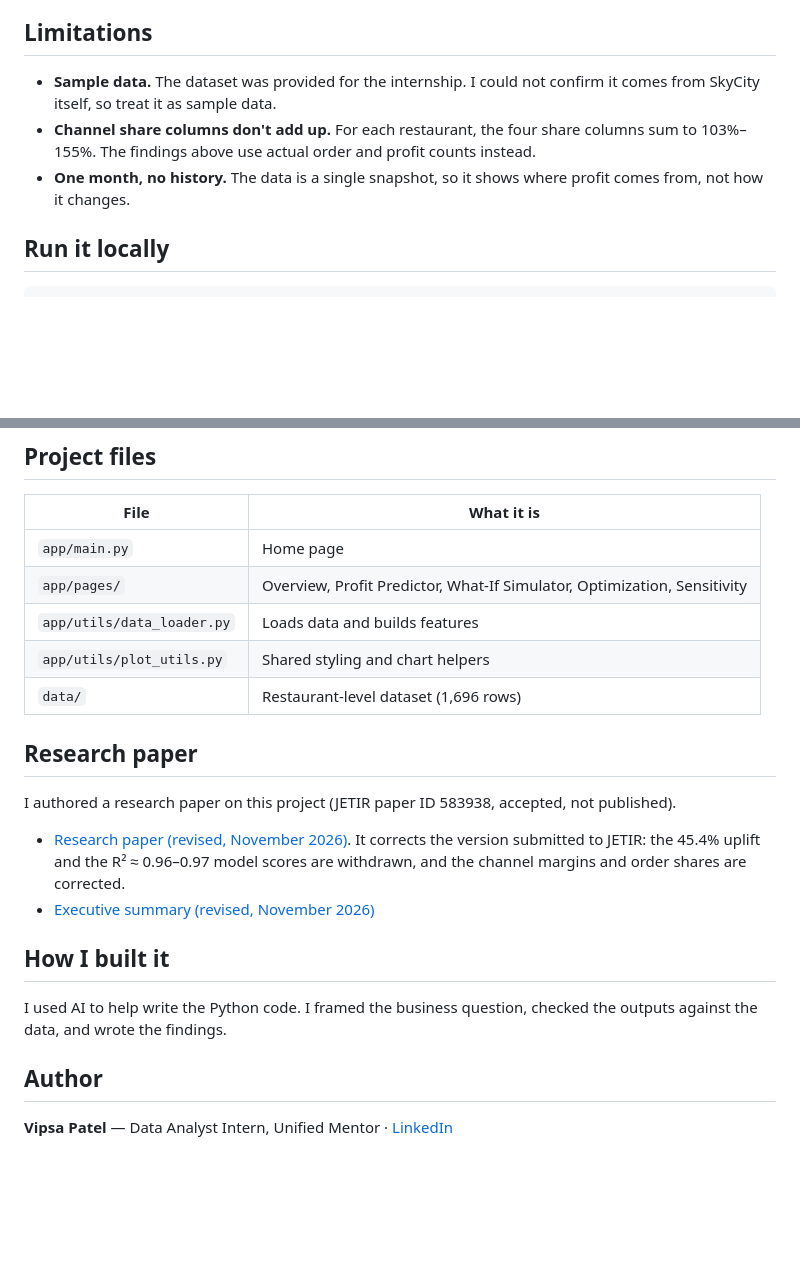
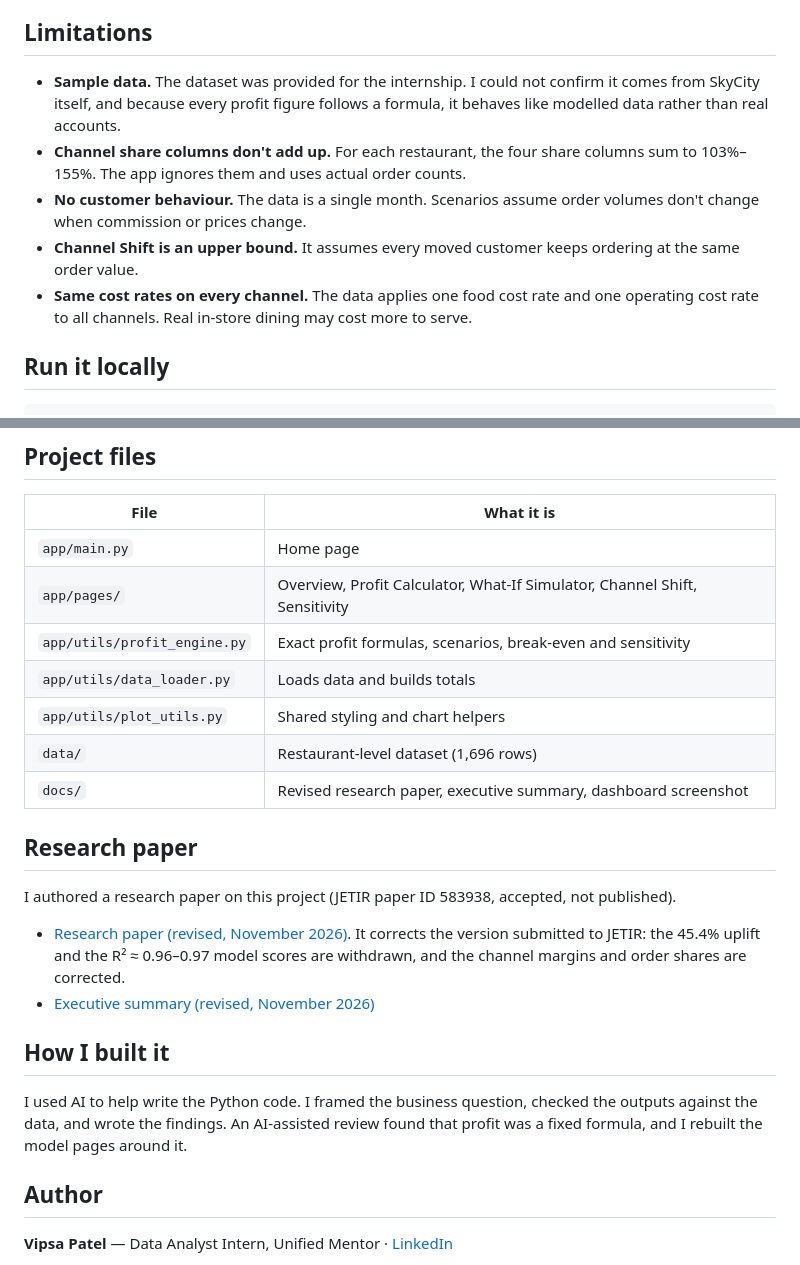
Before and after one commit to Vipsa2207/SkyCity-Auckland-restaurants-bars-profit-dashboard, a Markdown page: README.md, 2 parts joined by grey strips. Rendered like a GitHub page; blank space fills up the shorter version.

```diff
--- a/README.md
+++ b/README.md
@@ -48,9 +53,11 @@ Across the portfolio: $77.7M monthly revenue, $7.87M net profit, a 10.1% margin.
 
 ## Limitations
 
-- **Sample data.** The dataset was provided for the internship. I could not confirm it comes from SkyCity itself, so treat it as sample data.
-- **Channel share columns don't add up.** For each restaurant, the four share columns sum to 103%–155%. The findings above use actual order and profit counts instead.
-- **One month, no history.** The data is a single snapshot, so it shows where profit comes from, not how it changes.
+- **Sample data.** The dataset was provided for the internship. I could not confirm it comes from SkyCity itself, and because every profit figure follows a formula, it behaves like modelled data rather than real accounts.
+- **Channel share columns don't add up.** For each restaurant, the four share columns sum to 103%–155%. The app ignores them and uses actual order counts.
+- **No customer behaviour.** The data is a single month. Scenarios assume order volumes don't change when commission or prices change.
+- **Channel Shift is an upper bound.** It assumes every moved customer keeps ordering at the same order value.
+- **Same cost rates on every channel.** The data applies one food cost rate and one operating cost rate to all channels. Real in-store dining may cost more to serve.
 
 ## Run it locally
 
@@ -66,10 +73,12 @@ streamlit run app/main.py
 | File | What it is |
 |---|---|
 | `app/main.py` | Home page |
-| `app/pages/` | Overview, Profit Predictor, What-If Simulator, Optimization, Sensitivity |
-| `app/utils/data_loader.py` | Loads data and builds features |
+| `app/pages/` | Overview, Profit Calculator, What-If Simulator, Channel Shift, Sensitivity |
+| `app/utils/profit_engine.py` | Exact profit formulas, scenarios, break-even and sensitivity |
+| `app/utils/data_loader.py` | Loads data and builds totals |
 | `app/utils/plot_utils.py` | Shared styling and chart helpers |
 | `data/` | Restaurant-level dataset (1,696 rows) |
+| `docs/` | Revised research paper, executive summary, dashboard screenshot |
 
 ## Research paper
 
@@ -80,7 +89,7 @@ I authored a research paper on this project (JETIR paper ID 583938, accepted, no
 
 ## How I built it
 
-I used AI to help write the Python code. I framed the business question, checked the outputs against the data, and wrote the findings.
+I used AI to help write the Python code. I framed the business question, checked the outputs against the data, and wrote the findings. An AI-assisted review found that profit was a fixed formula, and I rebuilt the model pages around it.
 
 ## Author
 
```
Also changed, not shown: other parts of README.md (+21 -16 lines), docs/dashboard.png.
